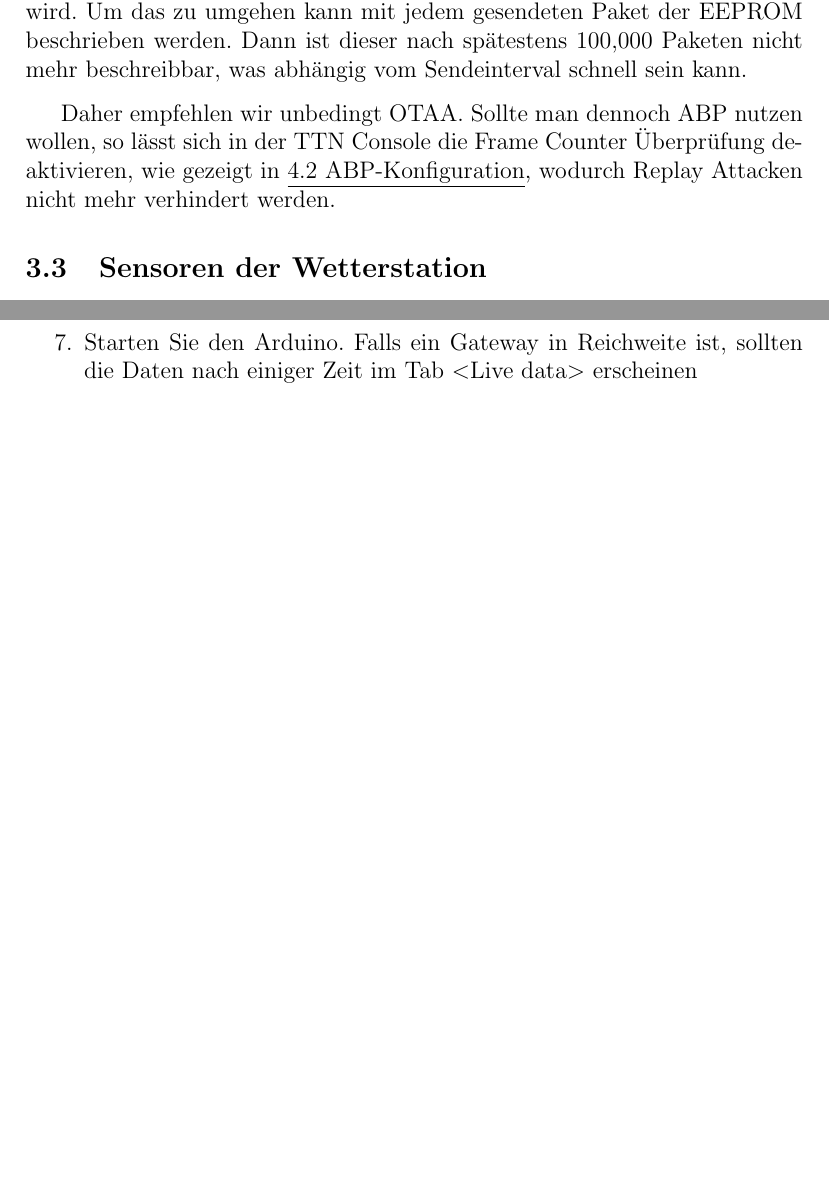
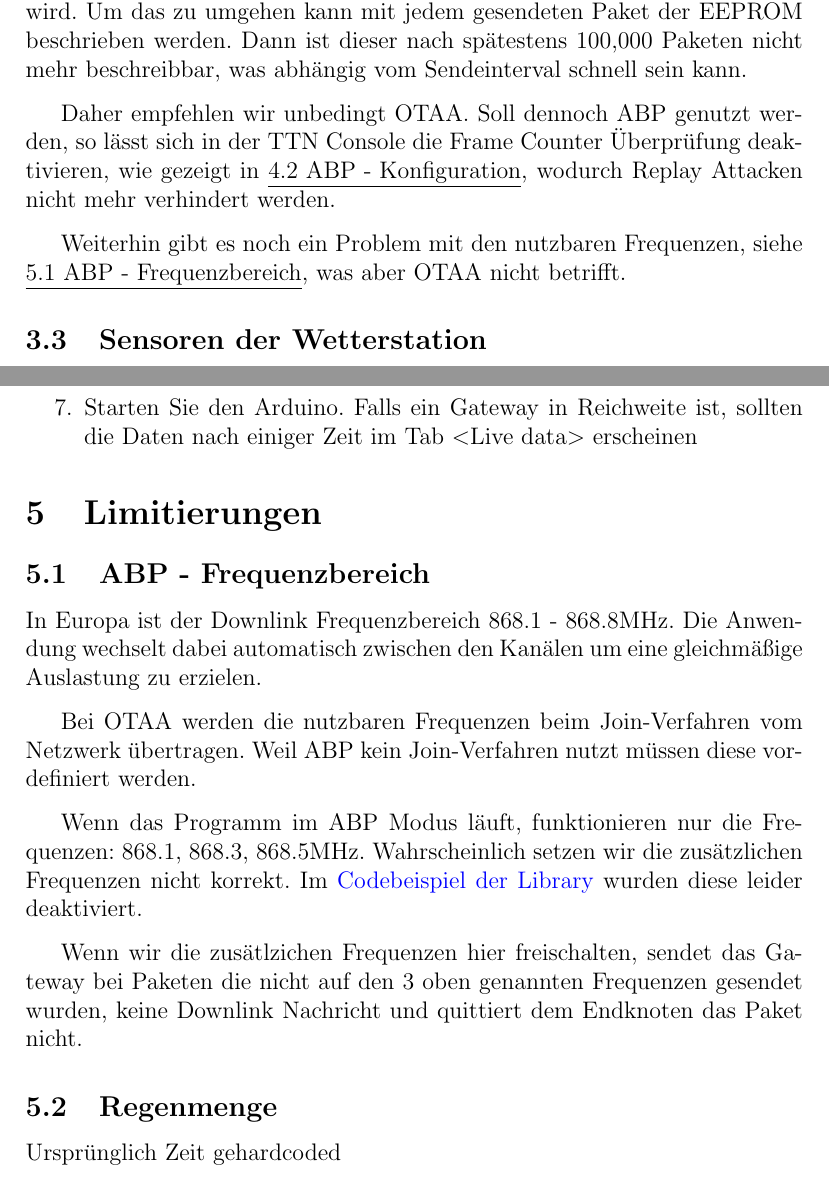
Before and after one commit to HTWDD-RN/LoRaWAN-Wetterstation-SEN-15901, a LaTeX document (docs/documentation.tex): two parts of pages 8 and 13 of 14 before the commit and two parts of pages 8 and 14 of 14 after it, joined at a grey line, cut so that both start at the same text, the shorter picture padded with empty space. Compiled offline with pdfLaTeX.

Commit message:
docs: add Limitations

```diff
--- a/docs/documentation.tex
+++ b/docs/documentation.tex
@@ -260,10 +260,10 @@
         die Operation nicht durchgeführt wird. Um das zu umgehen kann mit jedem gesendeten Paket der EEPROM beschrieben werden. Dann ist dieser nach
         spätestens 100,000 Paketen nicht mehr beschreibbar, was abhängig vom Sendeinterval schnell sein kann.
 
-        Daher empfehlen wir unbedingt OTAA. Sollte man dennoch ABP nutzen wollen, so lässt sich in der TTN Console die Frame Counter Überprüfung deaktivieren,
-        wie gezeigt in \underline{\fullref{subsec:ABP-Konfiguration}}, wodurch Replay Attacken nicht mehr verhindert werden.
+        Daher empfehlen wir unbedingt OTAA. Soll dennoch ABP genutzt werden, so lässt sich in der TTN Console die Frame Counter Überprüfung deaktivieren,
+        wie gezeigt in \underline{\fullref{subsec:ABP - Konfiguration}}, wodurch Replay Attacken nicht mehr verhindert werden.
 
-        %TODO: Problem mit Frequenzen ansprechen
+        Weiterhin gibt es noch ein Problem mit den nutzbaren Frequenzen, siehe \underline{\fullref{subsec:ABP - Frequenzbereich}}, was aber OTAA nicht betrifft.
 
     \subsection{Sensoren der Wetterstation}
 
@@ -465,2 +461,27 @@
+      \item Starten Sie den Arduino. Falls ein Gateway in Reichweite ist, sollten die Daten nach einiger
+        Zeit im Tab \textless Live data\textgreater{} erscheinen
+    \end{enumerate}
+
+  \section{Limitierungen}
+
+      \subsection{ABP - Frequenzbereich} \label{subsec:ABP - Frequenzbereich}
+        In Europa ist der Downlink Frequenzbereich 868.1 - 868.8MHz.
+        Die Anwendung wechselt dabei automatisch zwischen den Kanälen um eine gleichmäßige Auslastung zu erzielen.
+
+        Bei OTAA werden die nutzbaren Frequenzen beim Join-Verfahren vom Netzwerk übertragen.
+        Weil ABP kein Join-Verfahren nutzt müssen diese vordefiniert werden.
+
+        Wenn das Programm im ABP Modus läuft, funktionieren nur die Frequenzen: 868.1, 868.3, 868.5MHz.
+        Wahrscheinlich setzen wir die zusätzlichen Frequenzen nicht korrekt.
+        Im \href{https://github.com/dragino/arduino-lmic/blob/f2775468e19b2c2a35557ef2f8255cffb2a783be/examples/ttn-abp/ttn-abp.ino#L180}{Codebeispiel der Library}
+        wurden diese leider deaktiviert.
+
+        Wenn wir die zusätlzichen Frequenzen hier freischalten, sendet das Gateway bei Paketen die nicht auf den 3 oben genannten Frequenzen gesendet wurden, keine Downlink Nachricht
+        und quittiert dem Endknoten das Paket nicht.
+
+
+
+      \subsection{Regenmenge}
+        Ursprünglich Zeit gehardcoded %TODO:
 
 \end{document}
```
Also changed, not shown: docs/documentation.tex (30 more changed lines).
